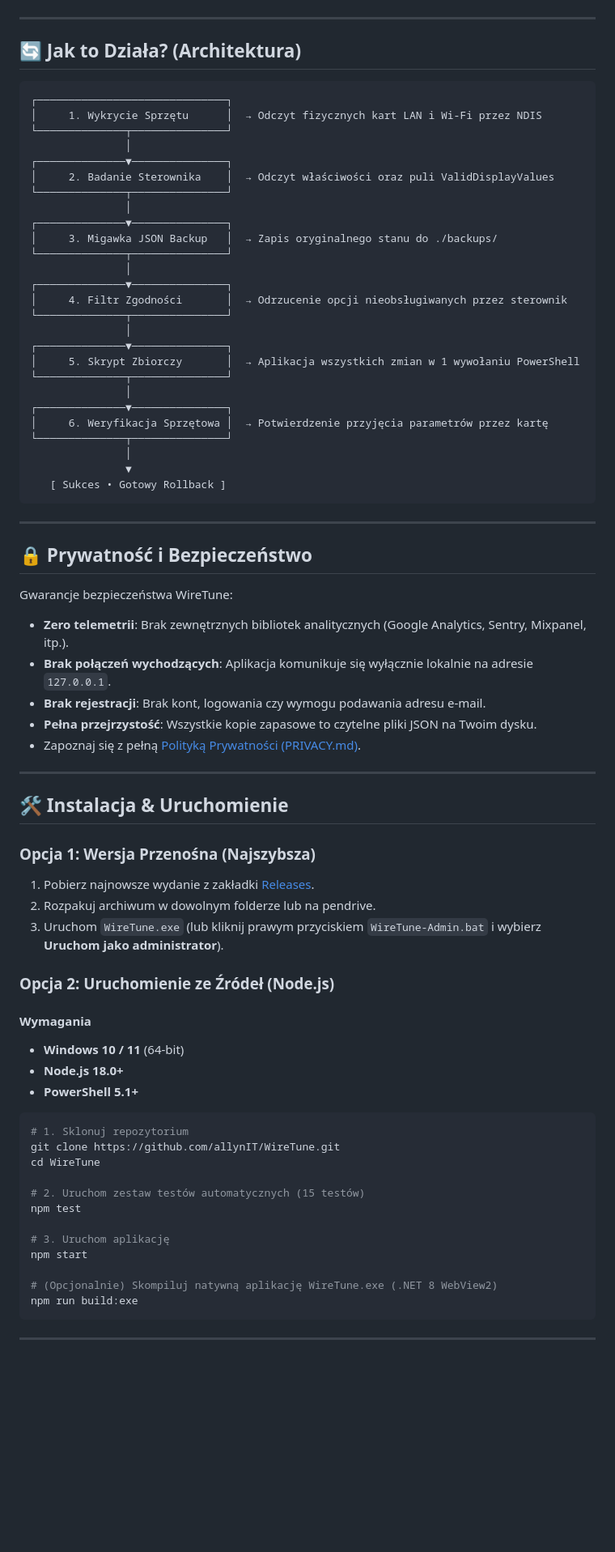
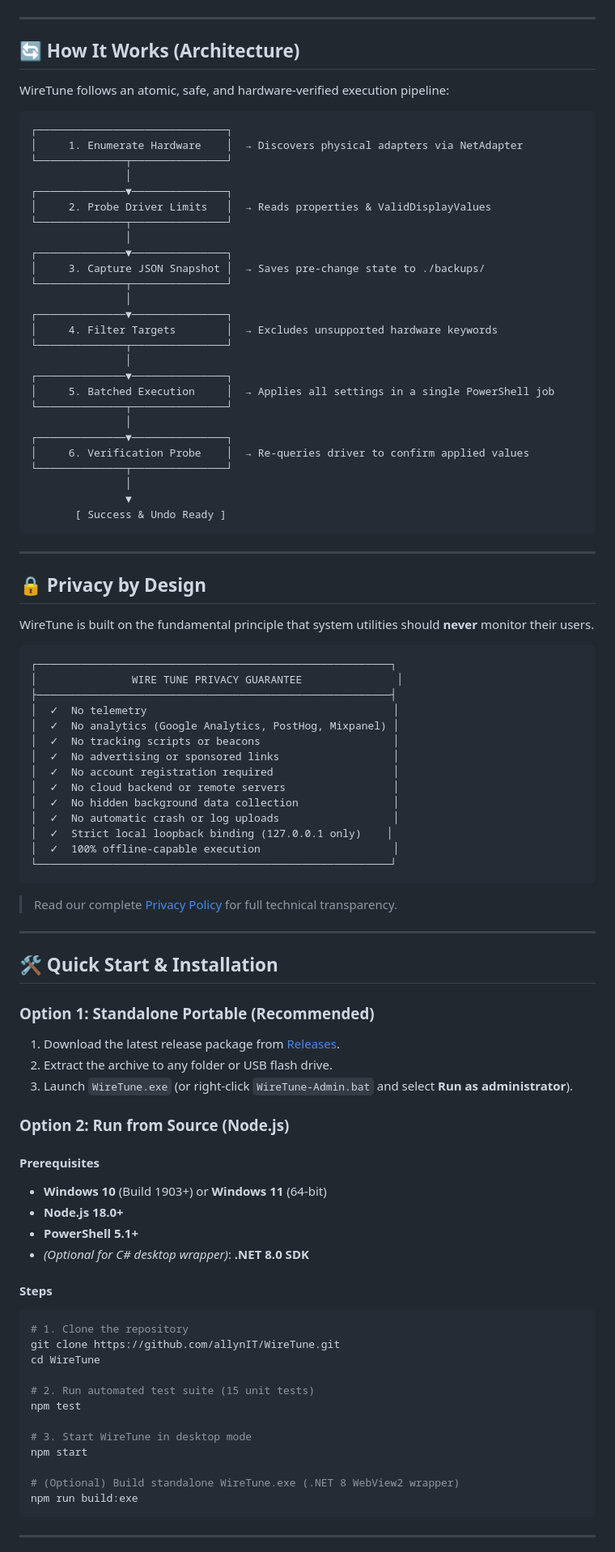
Before and after one commit to Nikki33-IT/WireTune, a Markdown page: README.md, the part around one of its changes. Shown at 81% size. Drawn GitHub-style; blank space fills up the shorter version.

````diff
--- a/README.md
+++ b/README.md
@@ -177,76 +180,94 @@ WireTune pozwala zmierzyć faktyczną szybkość odpowiedzi serwerów DNS bezpo
 
 ---
 
-## 🔄 Jak to Działa? (Architektura)
+## 🔄 How It Works (Architecture)
+
+WireTune follows an atomic, safe, and hardware-verified execution pipeline:
 
 ```
 ┌──────────────────────────────┐
-│     1. Wykrycie Sprzętu      │  → Odczyt fizycznych kart LAN i Wi-Fi przez NDIS
+│     1. Enumerate Hardware    │  → Discovers physical adapters via NetAdapter
 └──────────────┬───────────────┘
                │
 ┌──────────────▼───────────────┐
-│     2. Badanie Sterownika    │  → Odczyt właściwości oraz puli ValidDisplayValues
+│     2. Probe Driver Limits   │  → Reads properties & ValidDisplayValues
 └──────────────┬───────────────┘
                │
 ┌──────────────▼───────────────┐
-│     3. Migawka JSON Backup   │  → Zapis oryginalnego stanu do ./backups/
+│     3. Capture JSON Snapshot │  → Saves pre-change state to ./backups/
 └──────────────┬───────────────┘
                │
 ┌──────────────▼───────────────┐
-│     4. Filtr Zgodności       │  → Odrzucenie opcji nieobsługiwanych przez sterownik
+│     4. Filter Targets        │  → Excludes unsupported hardware keywords
 └──────────────┬───────────────┘
                │
 ┌──────────────▼───────────────┐
-│     5. Skrypt Zbiorczy       │  → Aplikacja wszystkich zmian w 1 wywołaniu PowerShell
+│     5. Batched Execution     │  → Applies all settings in a single PowerShell job
 └──────────────┬───────────────┘
                │
 ┌──────────────▼───────────────┐
-│     6. Weryfikacja Sprzętowa │  → Potwierdzenie przyjęcia parametrów przez kartę
+│     6. Verification Probe    │  → Re-queries driver to confirm applied values
 └──────────────┬───────────────┘
                │
                ▼
-   [ Sukces • Gotowy Rollback ]
+       [ Success & Undo Ready ]
 ```
 
 ---
 
-## 🔒 Prywatność i Bezpieczeństwo
+## 🔒 Privacy by Design
 
-Gwarancje bezpieczeństwa WireTune:
-- **Zero telemetrii**: Brak zewnętrznych bibliotek analitycznych (Google Analytics, Sentry, Mixpanel, itp.).
-- **Brak połączeń wychodzących**: Aplikacja komunikuje się wyłącznie lokalnie na adresie `127.0.0.1`.
-- **Brak rejestracji**: Brak kont, logowania czy wymogu podawania adresu e-mail.
-- **Pełna przejrzystość**: Wszystkie kopie zapasowe to czytelne pliki JSON na Twoim dysku.
-- Zapoznaj się z pełną [Polityką Prywatności (PRIVACY.md)](PRIVACY.md).
+WireTune is built on the fundamental principle that system utilities should **never** monitor their users.
+
+```
+┌────────────────────────────────────────────────────────┐
+│               WIRE TUNE PRIVACY GUARANTEE               │
+├────────────────────────────────────────────────────────┤
+│  ✓  No telemetry                                       │
+│  ✓  No analytics (Google Analytics, PostHog, Mixpanel) │
+│  ✓  No tracking scripts or beacons                     │
+│  ✓  No advertising or sponsored links                  │
+│  ✓  No account registration required                   │
+│  ✓  No cloud backend or remote servers                 │
+│  ✓  No hidden background data collection               │
+│  ✓  No automatic crash or log uploads                  │
+│  ✓  Strict local loopback binding (127.0.0.1 only)    │
+│  ✓  100% offline-capable execution                     │
+└────────────────────────────────────────────────────────┘
+```
+
+> Read our complete [Privacy Policy](PRIVACY.md) for full technical transparency.
 
 ---
 
-## 🛠️ Instalacja & Uruchomienie
+## 🛠️ Quick Start & Installation
 
-### Opcja 1: Wersja Przenośna (Najszybsza)
-1. Pobierz najnowsze wydanie z zakładki [Releases](https://github.com/allynIT/WireTune/releases).
-2. Rozpakuj archiwum w dowolnym folderze lub na pendrive.
-3. Uruchom `WireTune.exe` (lub kliknij prawym przyciskiem `WireTune-Admin.bat` i wybierz **Uruchom jako administrator**).
+### Option 1: Standalone Portable (Recommended)
+1. Download the latest release package from [Releases](https://github.com/allynIT/WireTune/releases).
+2. Extract the archive to any folder or USB flash drive.
+3. Launch `WireTune.exe` (or right-click `WireTune-Admin.bat` and select **Run as administrator**).
 
-### Opcja 2: Uruchomienie ze Źródeł (Node.js)
+### Option 2: Run from Source (Node.js)
 
-#### Wymagania
-- **Windows 10 / 11** (64-bit)
+#### Prerequisites
+- **Windows 10** (Build 1903+) or **Windows 11** (64-bit)
 - **Node.js 18.0+**
 - **PowerShell 5.1+**
+- *(Optional for C# desktop wrapper)*: **.NET 8.0 SDK**
 
+#### Steps
 ```bash
-# 1. Sklonuj repozytorium
+# 1. Clone the repository
 git clone https://github.com/allynIT/WireTune.git
 cd WireTune
 
-# 2. Uruchom zestaw testów automatycznych (15 testów)
+# 2. Run automated test suite (15 unit tests)
 npm test
 
-# 3. Uruchom aplikację
+# 3. Start WireTune in desktop mode
 npm start
 
-# (Opcjonalnie) Skompiluj natywną aplikację WireTune.exe (.NET 8 WebView2)
+# (Optional) Build standalone WireTune.exe (.NET 8 WebView2 wrapper)
 npm run build:exe
 ```
 
````
Also changed, not shown: other parts of README.md (+201 -122 lines).
